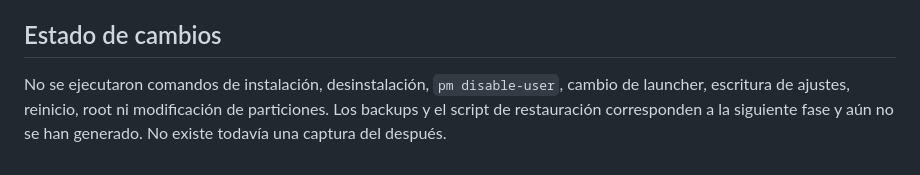
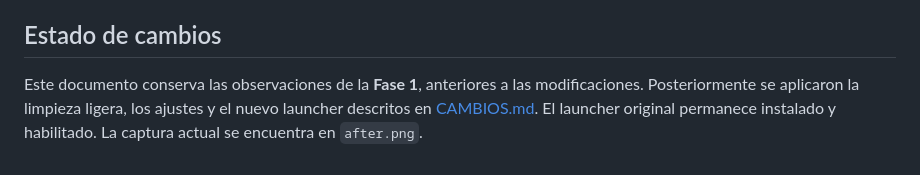
Before and after one commit to xJhony911/mxq-tvbox-setup, a Markdown page: DIAGNOSTICO.md, the part around the change. Drawn GitHub-style.

```diff
--- a/DIAGNOSTICO.md
+++ b/DIAGNOSTICO.md
@@ -61,4 +61,4 @@ Filesystem                 Size  Used Avail Use% Mounted on
 
 ## Estado de cambios
 
-No se ejecutaron comandos de instalación, desinstalación, `pm disable-user`, cambio de launcher, escritura de ajustes, reinicio, root ni modificación de particiones. Los backups y el script de restauración corresponden a la siguiente fase y aún no se han generado. No existe todavía una captura del después.
+Este documento conserva las observaciones de la **Fase 1**, anteriores a las modificaciones. Posteriormente se aplicaron la limpieza ligera, los ajustes y el nuevo launcher descritos en [CAMBIOS.md](CAMBIOS.md). El launcher original permanece instalado y habilitado. La captura actual se encuentra en `after.png`.
```
Also changed, not shown: CAMBIOS.md (added, +42 -0 lines), INSTALACION.md (added, +89 -0 lines), README.md (+57 -11 lines), RELEASE_NOTES.md (added, +21 -0 lines), after-cleanup.png (added), after.png (added), 10 other files.
